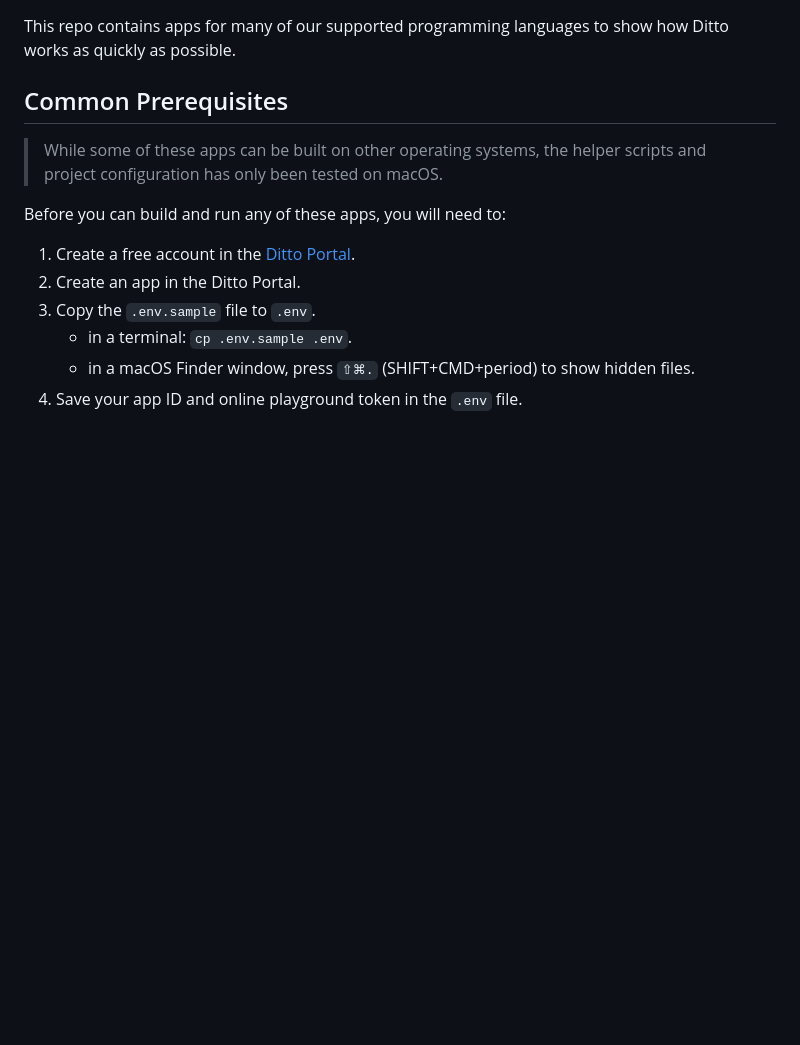
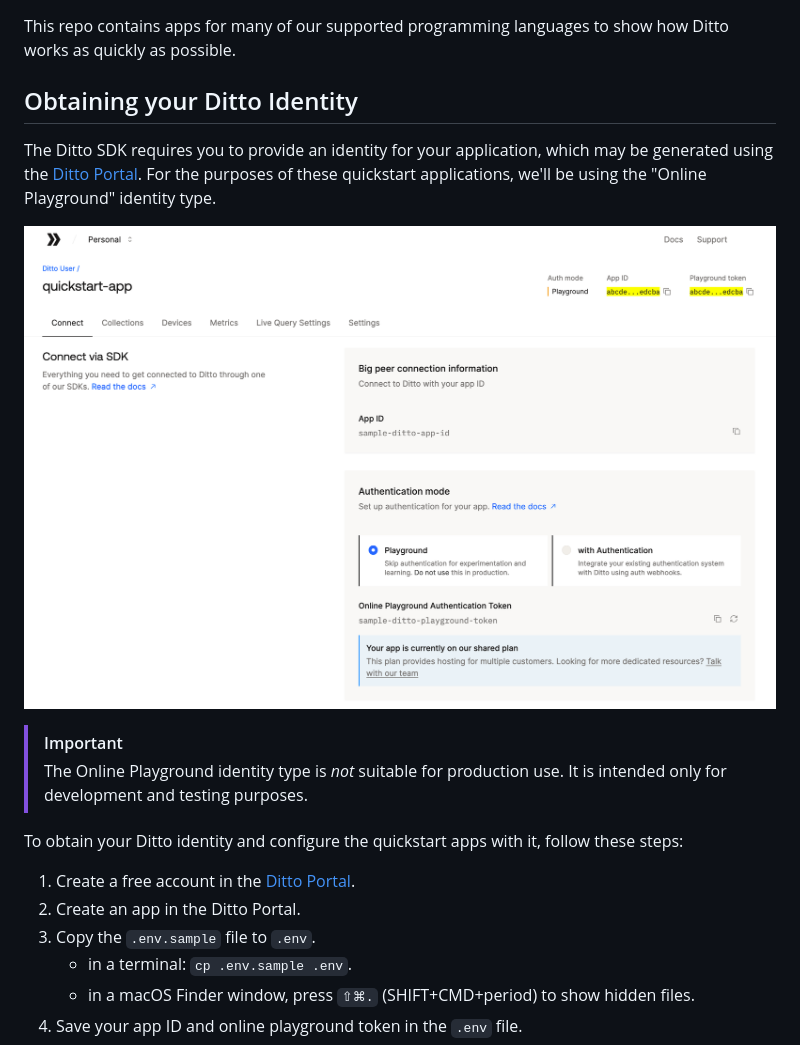
Before and after one commit to getditto/quickstart, a Markdown page: README.md, the part around the change printed below. GitHub-like rendering; pictures changed too: .github/assets/ditto-portal.png (added); blank space fills up the shorter version.

Commit message:
Update READMEs, add screenshots

```diff
--- a/README.md
+++ b/README.md
@@ -26,12 +3,19 @@
 This repo contains apps for many of our supported programming languages to show
 how Ditto works as quickly as possible.
 
-## Common Prerequisites
+## Obtaining your Ditto Identity
 
-> While some of these apps can be built on other operating systems, the helper
-> scripts and project configuration has only been tested on macOS.
+The Ditto SDK requires you to provide an identity for your application, which may be
+generated using the [Ditto Portal](https://portal.ditto.live/). For the purposes of these
+quickstart applications, we'll be using the "Online Playground" identity type.
 
-Before you can build and run any of these apps, you will need to:
+![Ditto Portal](.github/assets/ditto-portal.png)
+
+> [!IMPORTANT]
+> The Online Playground identity type is _not_ suitable for production use. It is intended
+> only for development and testing purposes.
+
+To obtain your Ditto identity and configure the quickstart apps with it, follow these steps:
 
 1. Create a free account in the [Ditto Portal](https://portal.ditto.live/).
 1. Create an app in the Ditto Portal.
```
Also changed, not shown: other parts of README.md (+0 -23 lines), android/README.md (+1 -1 lines), ios/README.md (+1 -1 lines).
